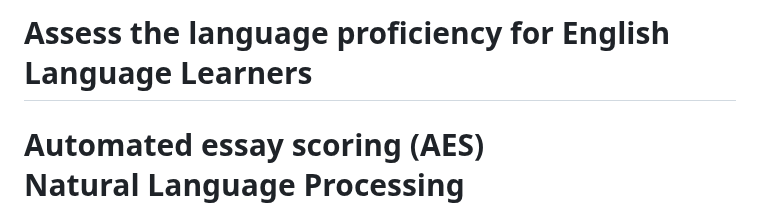
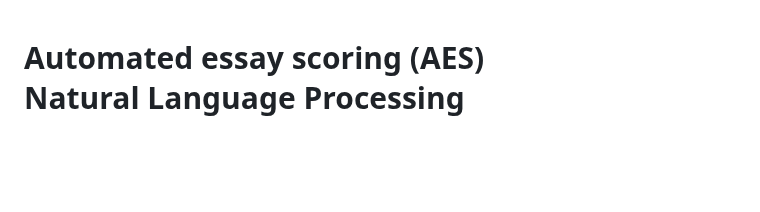
Before and after one commit to nehayadav7295/Automated-essay-scoring-for-English-Language-Learners, a Markdown page: README.md, the part around the change. GitHub-like rendering; blank space fills up the shorter version.

```diff
--- a/README.md
+++ b/README.md
@@ -1,4 +1,3 @@
-# Assess the language proficiency for English Language Learners
 
 <html lang="en">
 <head>
```
